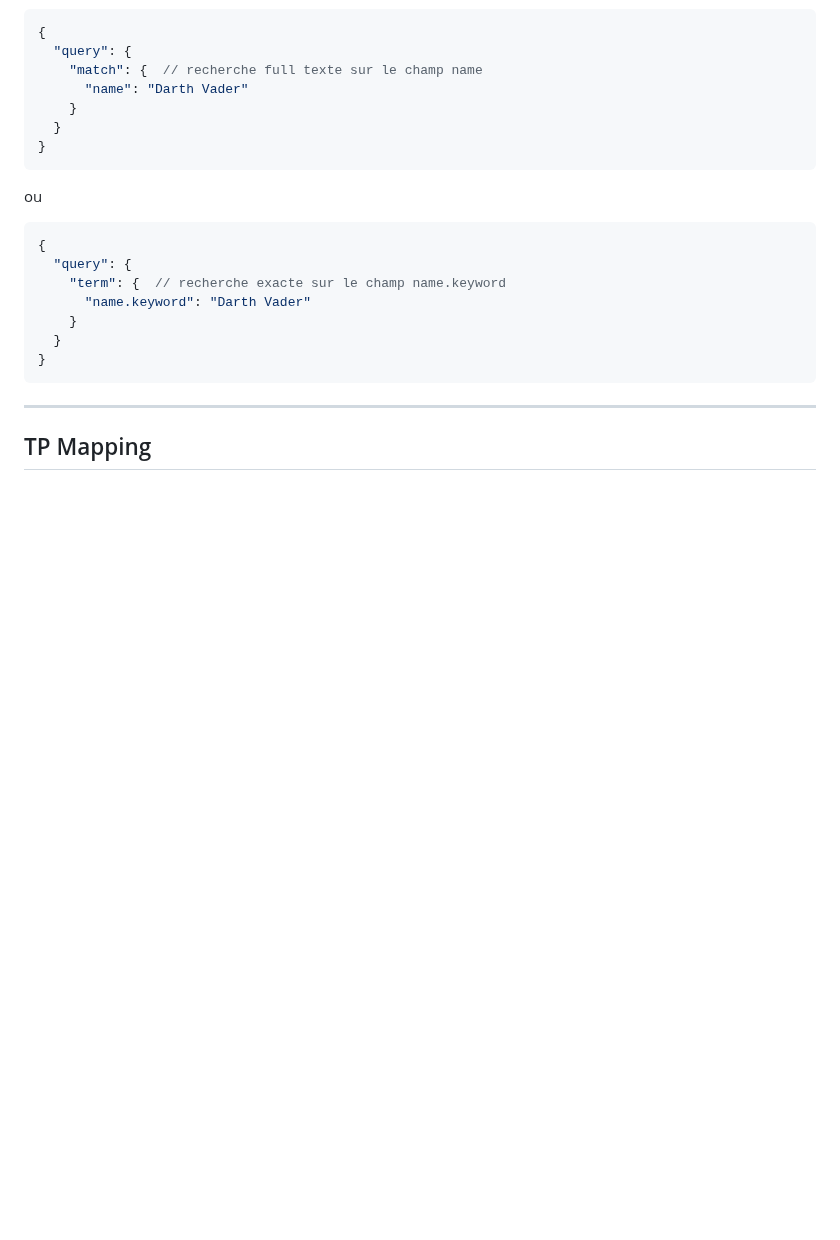
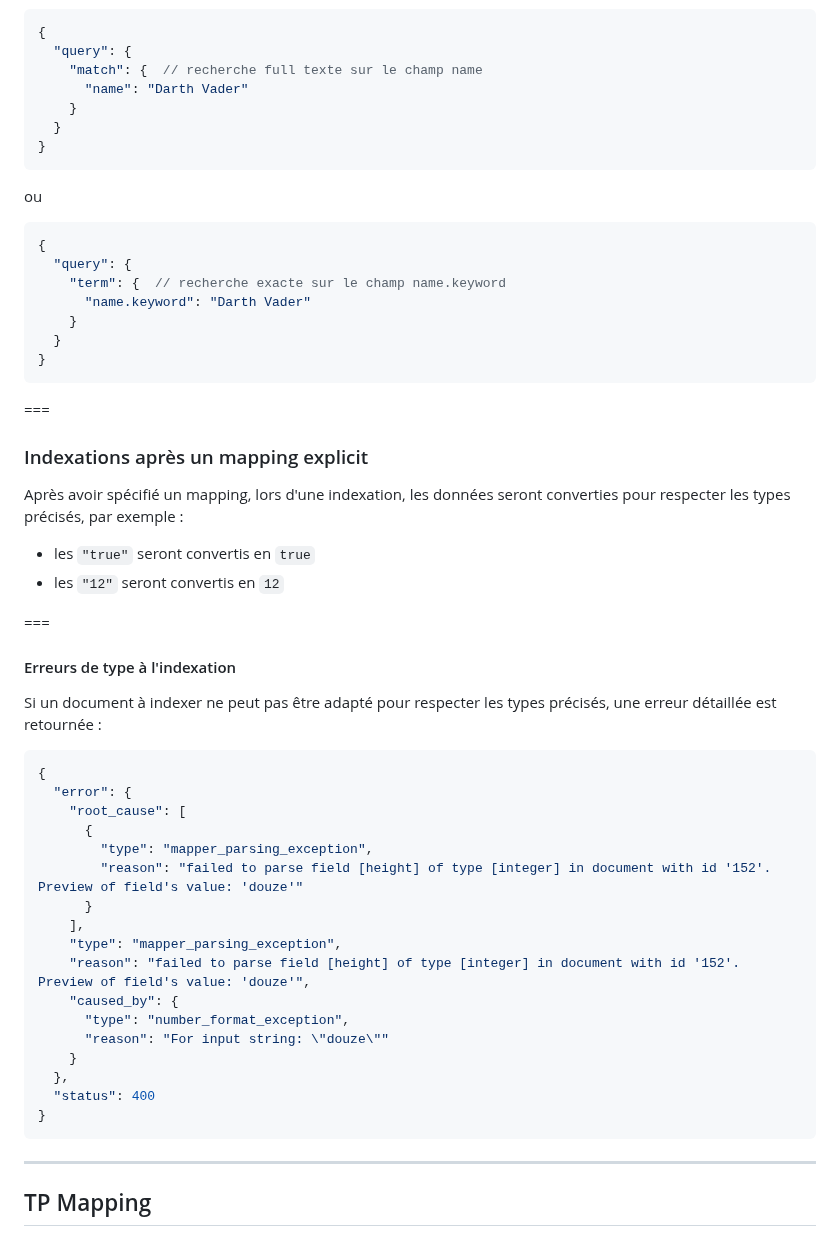
Before and after one commit to juwit/formation-elasticsearch-ops, a Markdown page: jour2.md, the part around the change. Rendered like a GitHub page; blank space fills up the shorter version.

Commit message:
✨ : add errors when indexing with bad types

````diff
--- a/jour2.md
+++ b/jour2.md
@@ -711,6 +711,41 @@ ou
 }
 ```
 
+===
+
+### Indexations après un mapping explicit
+
+Après avoir spécifié un mapping, lors d'une indexation, les données seront converties pour respecter les types précisés, par exemple :
+
+* les `"true"` seront convertis en `true`
+* les `"12"` seront convertis en `12`
+
+===
+
+#### Erreurs de type à l'indexation
+
+Si un document à indexer ne peut pas être adapté pour respecter les types précisés, une erreur détaillée est retournée :
+
+```json
+{
+  "error": {
+    "root_cause": [
+      {
+        "type": "mapper_parsing_exception",
+        "reason": "failed to parse field [height] of type [integer] in document with id '152'. Preview of field's value: 'douze'"
+      }
+    ],
+    "type": "mapper_parsing_exception",
+    "reason": "failed to parse field [height] of type [integer] in document with id '152'. Preview of field's value: 'douze'",
+    "caused_by": {
+      "type": "number_format_exception",
+      "reason": "For input string: \"douze\""
+    }
+  },
+  "status": 400
+}
+```
+
 ---
 
 ## TP Mapping
````
